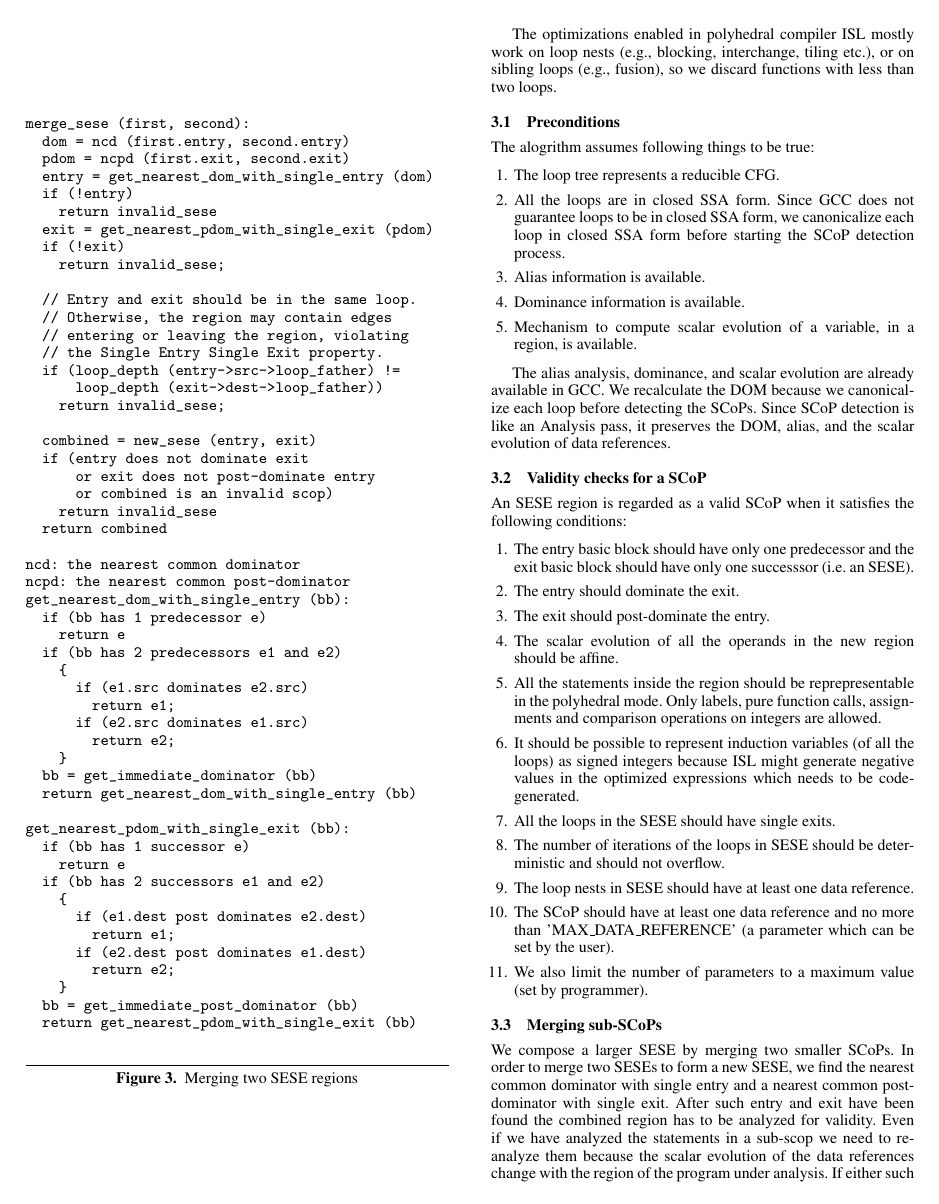
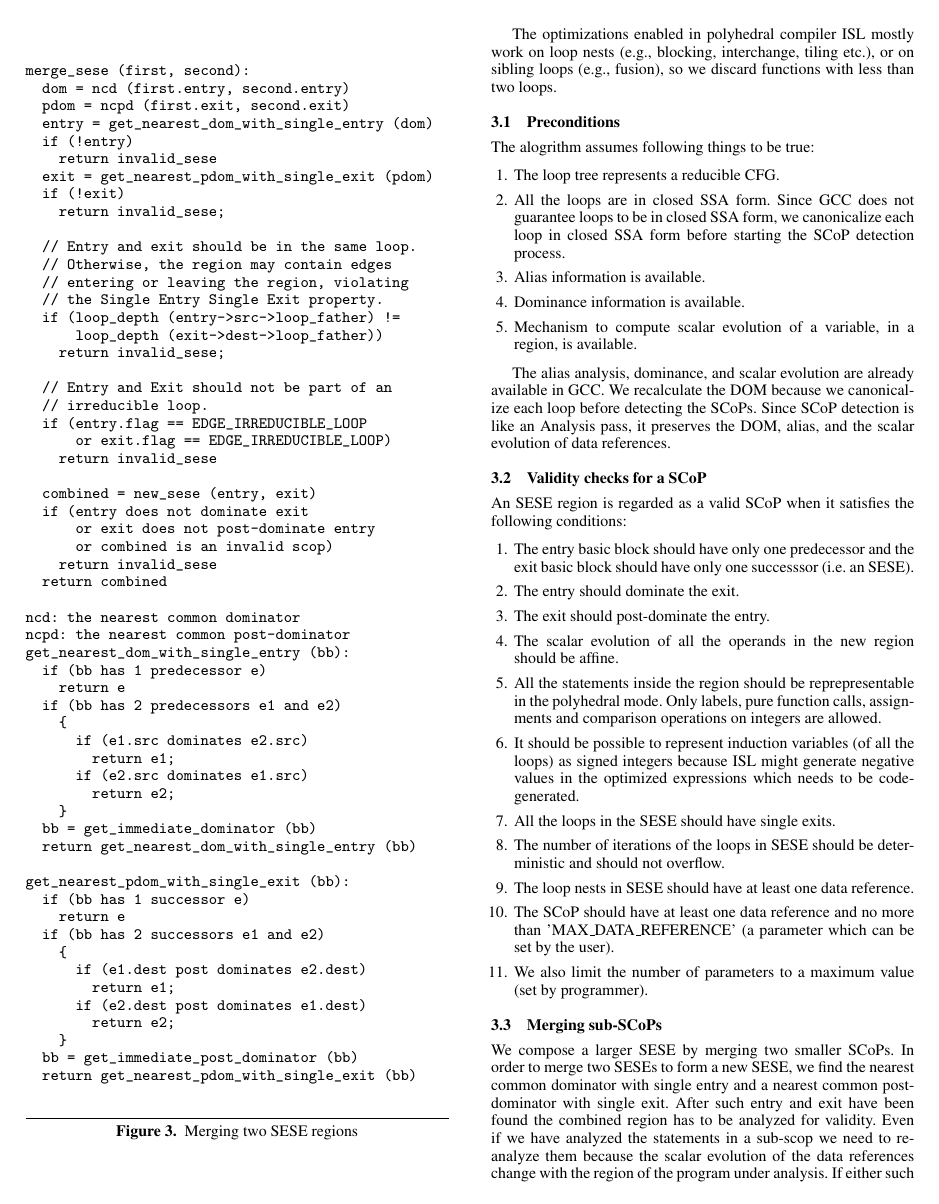
Before and after one commit to hiraditya/graphite-improvements, a LaTeX paper (graphite_design.tex): page 4 of 5. Compiled offline with pdfLaTeX; a missing font is replaced by an installed copy or a similar font.

Commit message:
add IRREDUCIBLE_LOOP fix

```diff
--- a/graphite_design.tex
+++ b/graphite_design.tex
@@ -374,6 +374,12 @@ merge_sese (first, second):
       loop_depth (exit->dest->loop_father))
     return invalid_sese;
 
+  // Entry and Exit should not be part of an
+  // irreducible loop.
+  if (entry.flag == EDGE_IRREDUCIBLE_LOOP
+      or exit.flag == EDGE_IRREDUCIBLE_LOOP)
+    return invalid_sese
+
   combined = new_sese (entry, exit)
   if (entry does not dominate exit
       or exit does not post-dominate entry
```
Also changed, not shown: graphite_design.tex (2 more changed lines).
